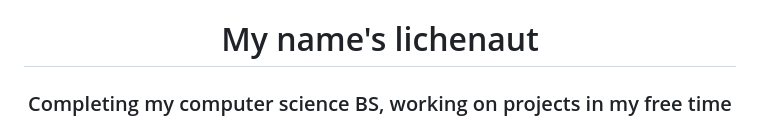
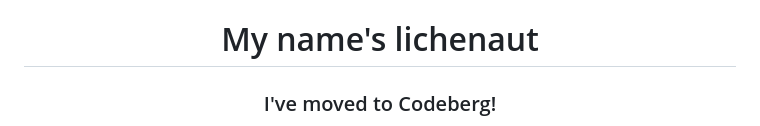
Before and after one commit to lichenaut/lichenaut, a Markdown page: README.md, the part around one of its changes. Drawn GitHub-style.

```diff
--- a/README.md
+++ b/README.md
@@ -1,3 +1,3 @@
 <h1 align="center">My name's lichenaut</h1>
-<h3 align="center">Completing my computer science BS, working on projects in my free time</h3>
+<h3 align="center">I've moved to Codeberg!</h3>
 
```
Also changed, not shown: other parts of README.md (+1 -7 lines).
